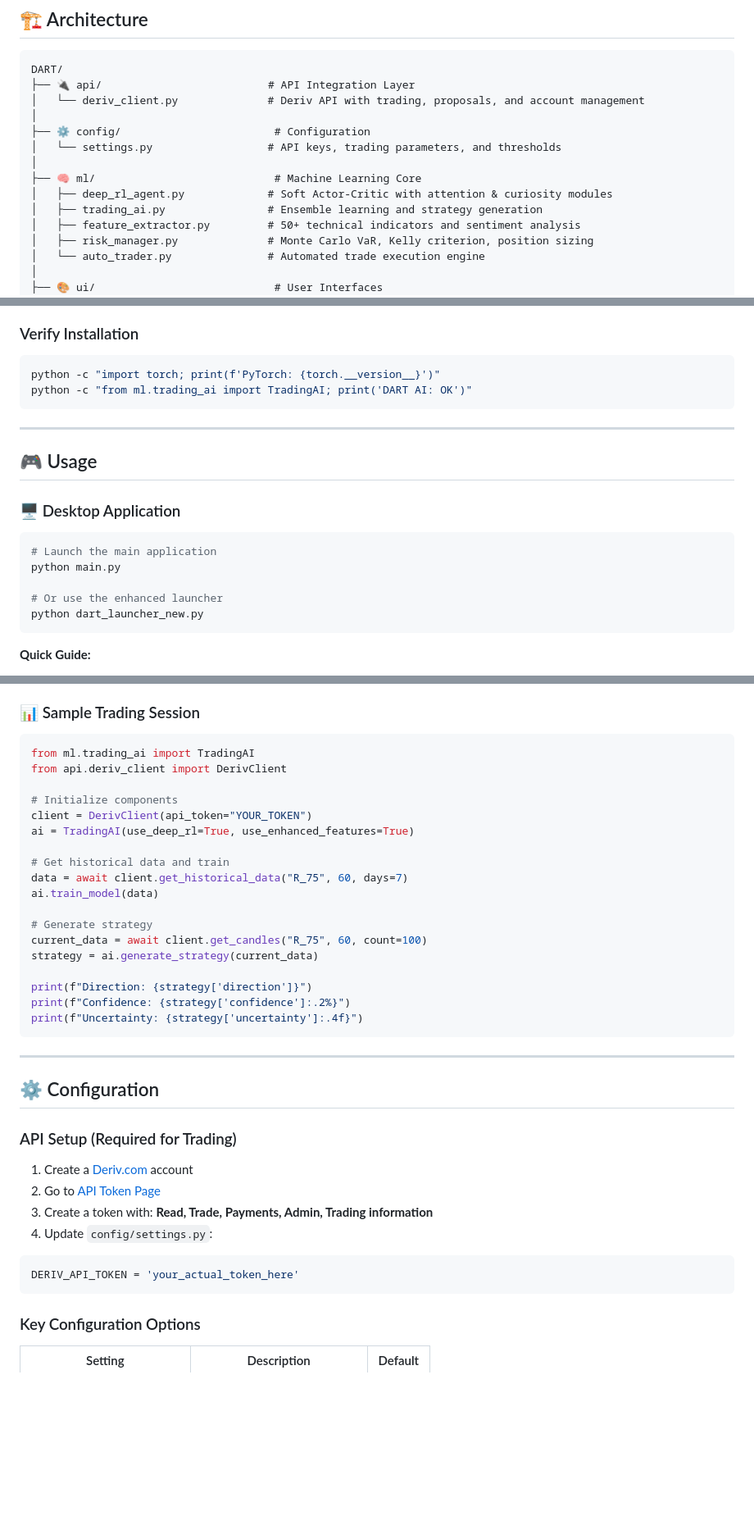
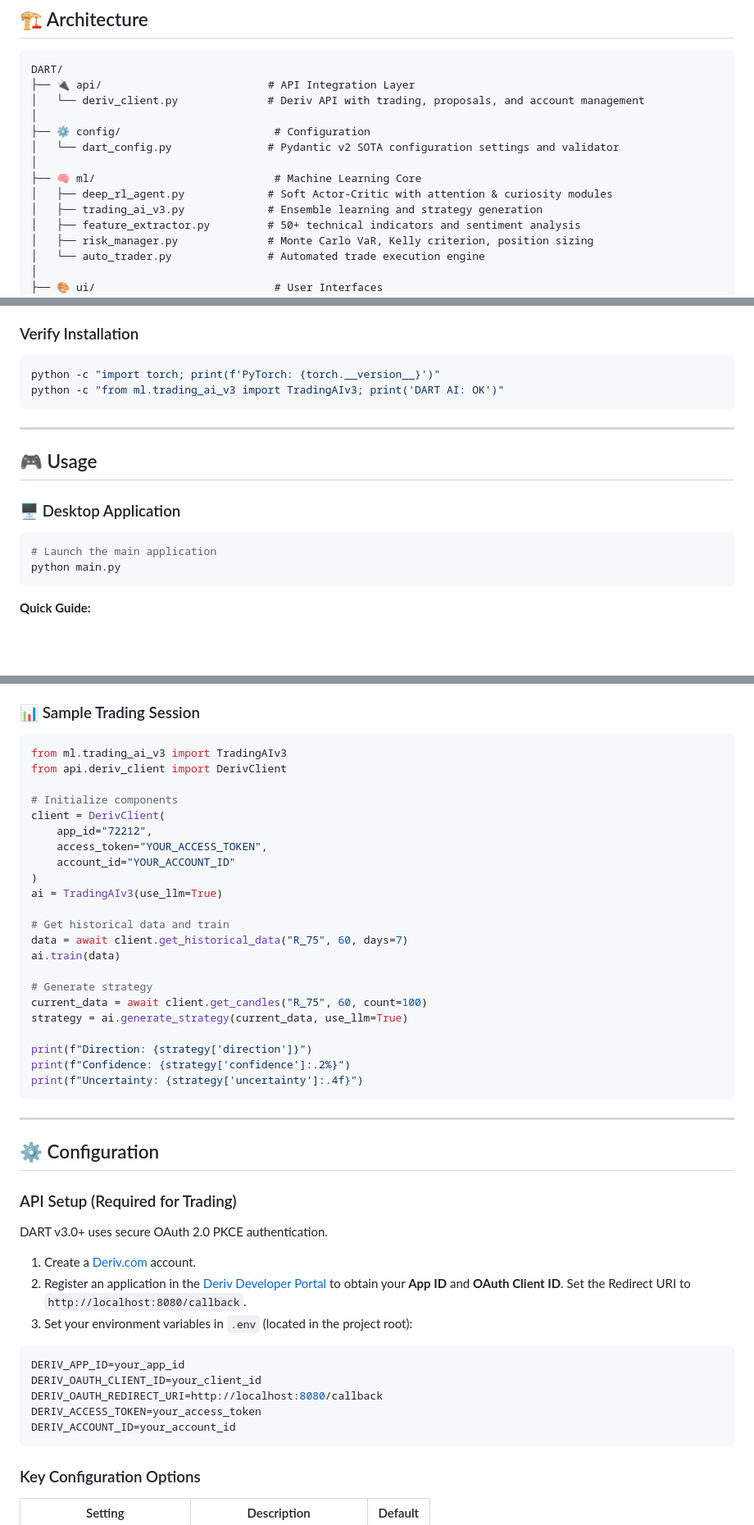
Before and after one commit to ItzSwapnil/DART, a Markdown page: README.md, 3 parts joined by grey strips. Shown at 82% size. GitHub-like rendering; blank space fills up the shorter version.

Commit message:
Update docs: rewrite README.md and add setup.md for DART v3.1

````diff
--- a/README.md
+++ b/README.md
@@ -91,11 +91,11 @@ DART/
 │   └── deriv_client.py              # Deriv API with trading, proposals, and account management
 │
 ├── ⚙️ config/                        # Configuration
-│   └── settings.py                  # API keys, trading parameters, and thresholds
+│   └── dart_config.py               # Pydantic v2 SOTA configuration settings and validator
 │
 ├── 🧠 ml/                            # Machine Learning Core
 │   ├── deep_rl_agent.py             # Soft Actor-Critic with attention & curiosity modules
-│   ├── trading_ai.py                # Ensemble learning and strategy generation
+│   ├── trading_ai_v3.py             # Ensemble learning and strategy generation
 │   ├── feature_extractor.py         # 50+ technical indicators and sentiment analysis
 │   ├── risk_manager.py              # Monte Carlo VaR, Kelly criterion, position sizing
 │   └── auto_trader.py               # Automated trade execution engine
@@ -211,7 +210,7 @@ uv pip install -e ".[deep-learning]"
 
 ```bash
 python -c "import torch; print(f'PyTorch: {torch.__version__}')"
-python -c "from ml.trading_ai import TradingAI; print('DART AI: OK')"
+python -c "from ml.trading_ai_v3 import TradingAIv3; print('DART AI: OK')"
 ```
 
 ---
@@ -223,9 +222,6 @@ python -c "from ml.trading_ai import TradingAI; print('DART AI: OK')"
 ```bash
 # Launch the main application
 python main.py
-
-# Or use the enhanced launcher
-python dart_launcher_new.py
 ```
 
 **Quick Guide:**
@@ -252,20 +248,24 @@ The web dashboard features:
 ### 📊 Sample Trading Session
 
 ```python
-from ml.trading_ai import TradingAI
+from ml.trading_ai_v3 import TradingAIv3
 from api.deriv_client import DerivClient
 
 # Initialize components
-client = DerivClient(api_token="YOUR_TOKEN")
-ai = TradingAI(use_deep_rl=True, use_enhanced_features=True)
+client = DerivClient(
+    app_id="72212",
+    access_token="YOUR_ACCESS_TOKEN",
+    account_id="YOUR_ACCOUNT_ID"
+)
+ai = TradingAIv3(use_llm=True)
 
 # Get historical data and train
 data = await client.get_historical_data("R_75", 60, days=7)
-ai.train_model(data)
+ai.train(data)
 
 # Generate strategy
 current_data = await client.get_candles("R_75", 60, count=100)
-strategy = ai.generate_strategy(current_data)
+strategy = ai.generate_strategy(current_data, use_llm=True)
 
 print(f"Direction: {strategy['direction']}")
 print(f"Confidence: {strategy['confidence']:.2%}")
@@ -278,13 +278,18 @@ print(f"Uncertainty: {strategy['uncertainty']:.4f}")
 
 ### API Setup (Required for Trading)
 
-1. Create a [Deriv.com](https://deriv.com) account
-2. Go to [API Token Page](https://app.deriv.com/account/api-token)
-3. Create a token with: **Read, Trade, Payments, Admin, Trading information**
-4. Update `config/settings.py`:
+DART v3.0+ uses secure OAuth 2.0 PKCE authentication.
 
-```python
-DERIV_API_TOKEN = 'your_actual_token_here'
+1. Create a [Deriv.com](https://deriv.com) account.
+2. Register an application in the [Deriv Developer Portal](https://developers.deriv.com/) to obtain your **App ID** and **OAuth Client ID**. Set the Redirect URI to `http://localhost:8080/callback`.
+3. Set your environment variables in `.env` (located in the project root):
+
+```env
+DERIV_APP_ID=your_app_id
+DERIV_OAUTH_CLIENT_ID=your_client_id
+DERIV_OAUTH_REDIRECT_URI=http://localhost:8080/callback
+DERIV_ACCESS_TOKEN=your_access_token
+DERIV_ACCOUNT_ID=your_account_id
 ```
 
 ### Key Configuration Options
````
Also changed, not shown: other parts of README.md (+1 -2 lines), setup.md (added, +225 -0 lines).
